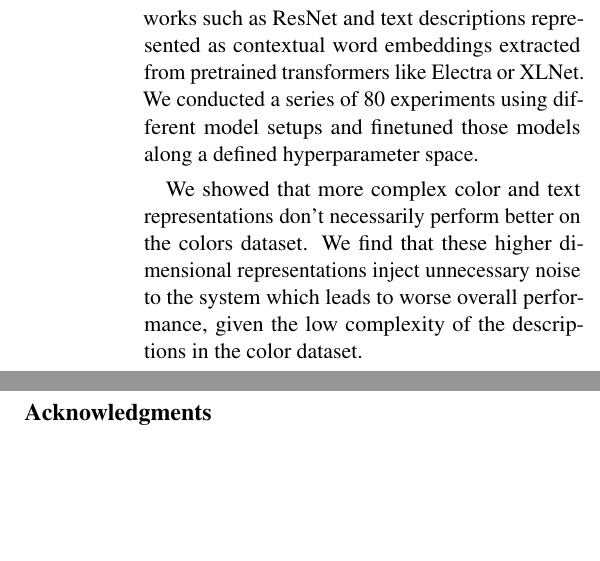
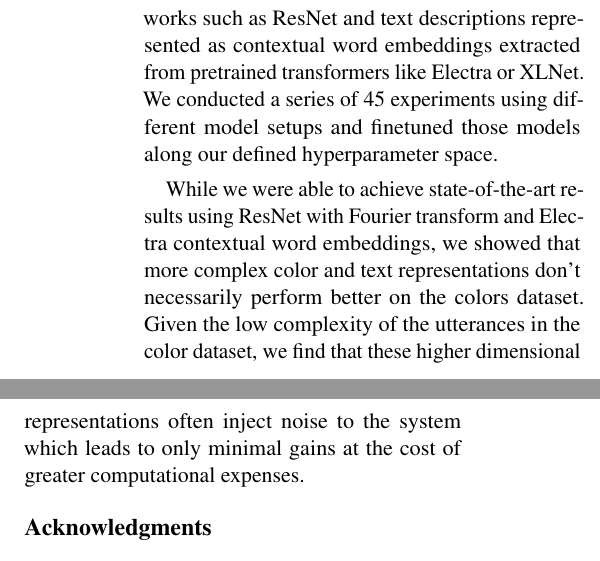
Before and after one commit to jhabr/xcs224u_final_paper, a LaTeX paper (paper/XCS224U_final_paper.tex, which reads paper/sections/8-conclusion.tex): two parts of the columns of page 7 of 9, joined at a grey line, cut so that both start at the same text, the shorter picture padded with empty space. Compiled offline with pdfLaTeX.

Commit message:
Update conclusion to reflect positive sentiment

```diff
--- a/paper/sections/8-conclusion.tex
+++ b/paper/sections/8-conclusion.tex
@@ -1,9 +1,9 @@
 \section{Conclusion}
 
-Grounded understanding presumes common world and contextual understanding of a given topic. To understand the impact of this contextual information on NLU systems we enhanced the model presented in \citep{monroe-2017-colors} with color representations encoded within convolutional neural networks such as ResNet and text descriptions represented as contextual word embeddings extracted from pretrained transformers like Electra or XLNet. We conducted a series of 80 experiments using different model setups and finetuned those models along a defined hyperparameter space.
+Grounded understanding presumes common world and contextual understanding of a given topic. To understand the impact of this contextual information on NLU systems we enhanced the model presented in \citep{monroe-2017-colors} with color representations encoded within convolutional neural networks such as ResNet and text descriptions represented as contextual word embeddings extracted from pretrained transformers like Electra or XLNet. We conducted a series of 45 experiments using different model setups and finetuned those models along our defined hyperparameter space.
 
 \par
-We showed that more complex color and text representations don’t necessarily perform better on the colors dataset. We find that these higher dimensional representations inject unnecessary noise to the system which leads to worse overall performance, given the low complexity of the descriptions in the color dataset.
+While we were able to achieve state-of-the-art results using ResNet with Fourier transform and Electra contextual word embeddings, we showed that more complex color and text representations don’t necessarily perform better on the colors dataset. Given the low complexity of the utterances in the color dataset, we find that these higher dimensional representations often inject noise to the system which leads to only minimal gains at the cost of greater computational expenses.
 
 % \begin{itemize}
 %   \item briefly summarize what paper did and why
```
